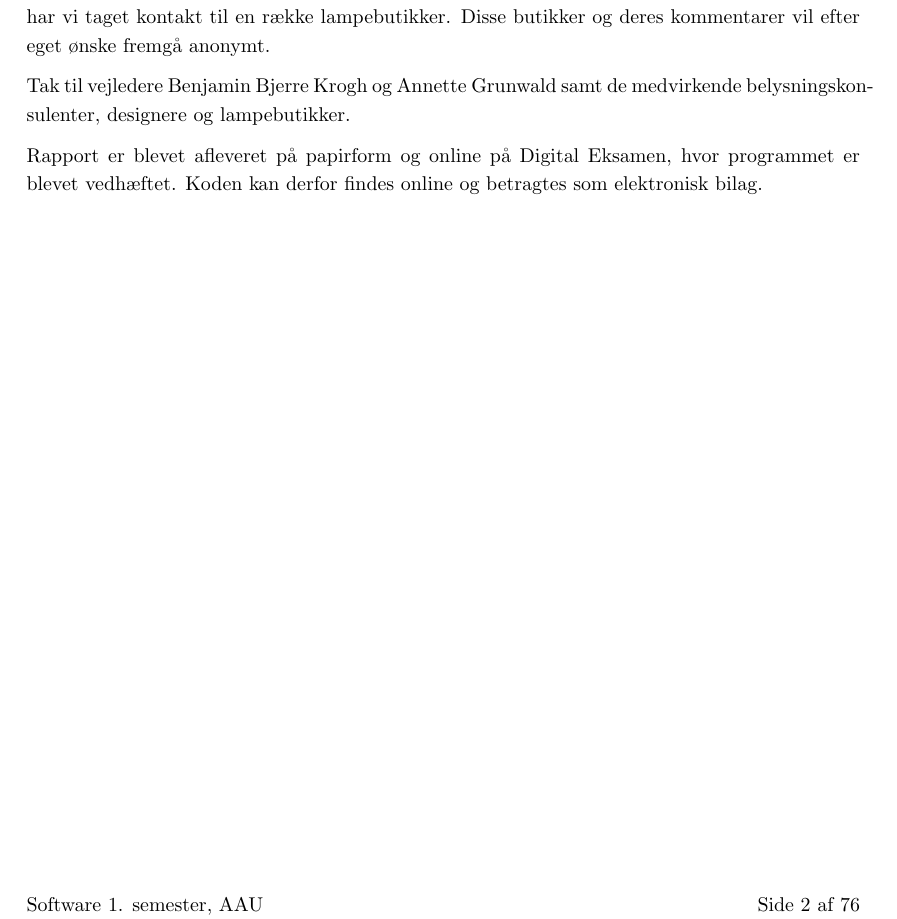
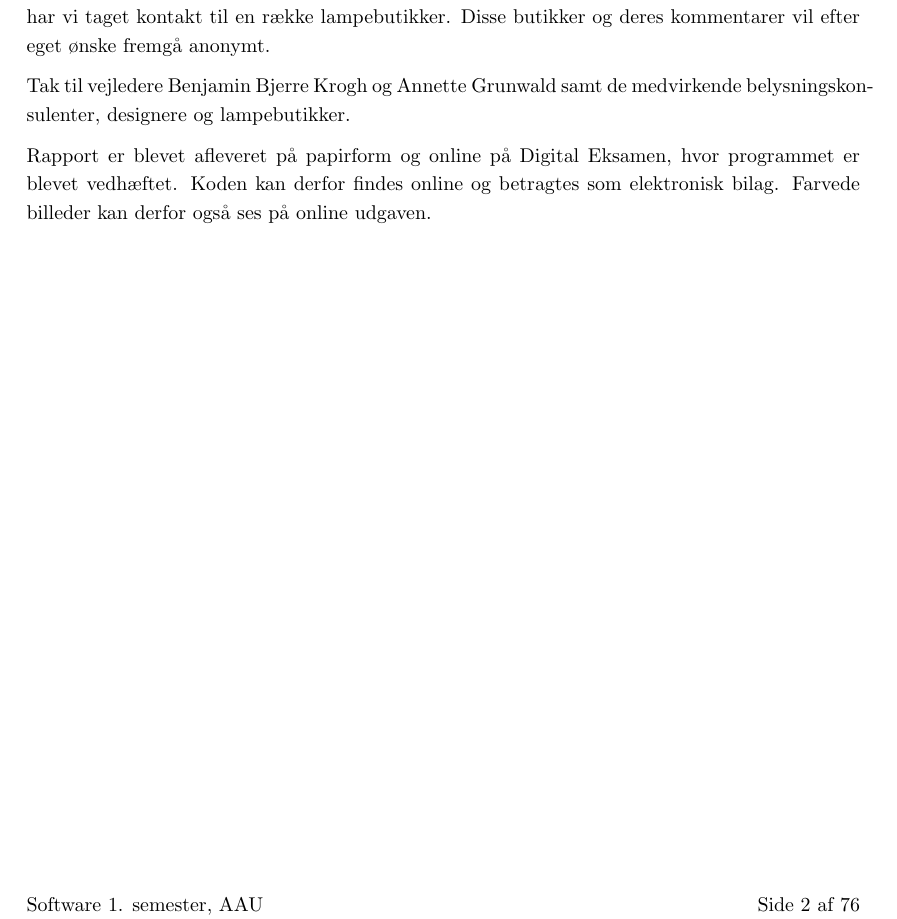
Before and after one commit to AAUSoftwareStudentGroup/P1-Raytracing, a LaTeX document (problem/main.tex, which reads problem/sections/forside_og_formalia.tex): part of page 5 of 79, cut so that both start at the same text. Compiled offline with pdfLaTeX.

Commit message:
farvede billeder

```diff
--- a/problem/sections/forside_og_formalia.tex
+++ b/problem/sections/forside_og_formalia.tex
@@ -49,7 +49,7 @@ Rapporten tager udgangspunkt i Aalborg-modellen for problembaseret læring. Denn
 
 Tak til vejledere Benjamin Bjerre Krogh og Annette Grunwald samt de medvirkende belysningskonsulenter, designere og lampebutikker.
 
-Rapport er blevet afleveret på papirform og online på Digital Eksamen, hvor programmet er blevet vedhæftet. Koden kan derfor findes online og betragtes som elektronisk bilag.
+Rapport er blevet afleveret på papirform og online på Digital Eksamen, hvor programmet er blevet vedhæftet. Koden kan derfor findes online og betragtes som elektronisk bilag. Farvede billeder kan derfor også ses på online udgaven.
 \clearpage
 \input{./subsection/laesevejledning.tex}
 \clearpage
```
